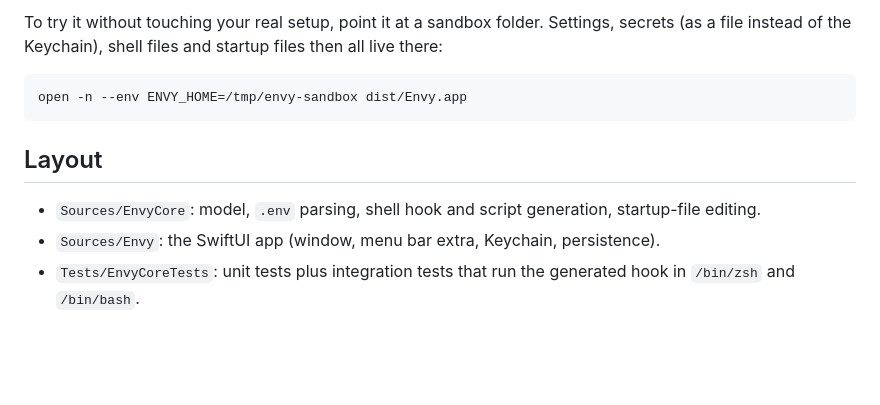
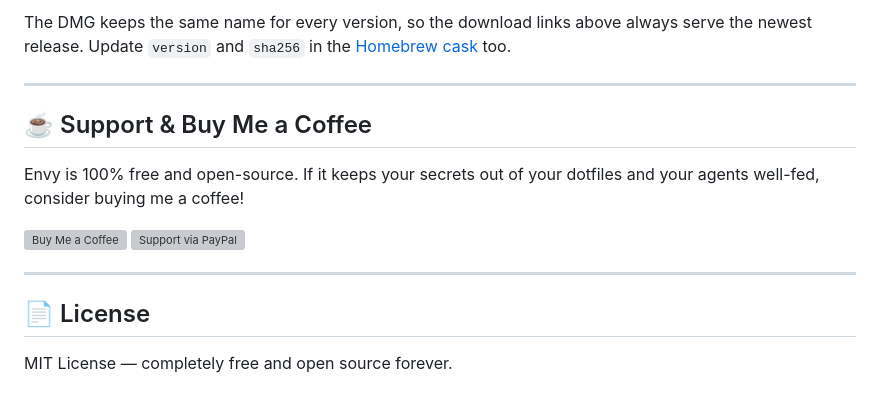
Before and after one commit to joeystdio/envy, a Markdown page: README.md, the part around one of its changes. Drawn GitHub-style; folded sections open; blank space fills up the shorter version; grey boxes are pictures that could not be loaded.

````diff
--- a/README.md
+++ b/README.md
@@ -109,14 +130,25 @@ gh release create v1.0.1 dist/Envy.dmg --title "Envy 1.0.1" --generate-notes
 ```
 
-To try it without touching your real setup, point it at a sandbox folder. Settings, secrets (as a file instead
-of the Keychain), shell files and startup files then all live there:
+The DMG keeps the same name for every version, so the download links above always serve the newest release. Update `version` and `sha256` in the [Homebrew cask](https://github.com/joeystdio/homebrew-tap/blob/main/Casks/envy.rb) too.
+</details>
 
-```bash
-open -n --env ENVY_HOME=/tmp/envy-sandbox dist/Envy.app
-```
+---
 
-## Layout
+## ☕ Support & Buy Me a Coffee
 
-- `Sources/EnvyCore`: model, `.env` parsing, shell hook and script generation, startup-file editing.
-- `Sources/Envy`: the SwiftUI app (window, menu bar extra, Keychain, persistence).
-- `Tests/EnvyCoreTests`: unit tests plus integration tests that run the generated hook in `/bin/zsh` and `/bin/bash`.
+Envy is 100% free and open-source. If it keeps your secrets out of your dotfiles and your agents well-fed, consider buying me a coffee!
+
+<p align="left">
+  <a href="https://buymeacoffee.com/joeystdio">
+    <img src="https://img.shields.io/badge/☕_Buy_Me_a_Coffee-buymeacoffee.com%2Fjoeystdio-FFDD00?style=for-the-badge&logo=buymeacoffee&logoColor=black" alt="Buy Me a Coffee">
+  </a>
+  <a href="https://paypal.me/joeystdio">
+    <img src="https://img.shields.io/badge/💳_PayPal-paypal.me%2Fjoeystdio-00457C?style=for-the-badge&logo=paypal&logoColor=white" alt="Support via PayPal">
+  </a>
+</p>
+
+---
+
+## 📄 License
+
+MIT License — completely free and open source forever.
````
Also changed, not shown: other parts of README.md (+91 -70 lines), assets/icon.png (added), assets/screenshot.png (added), docs/assets/icon.png (added), docs/assets/screenshot.png (added), 4 other files.
